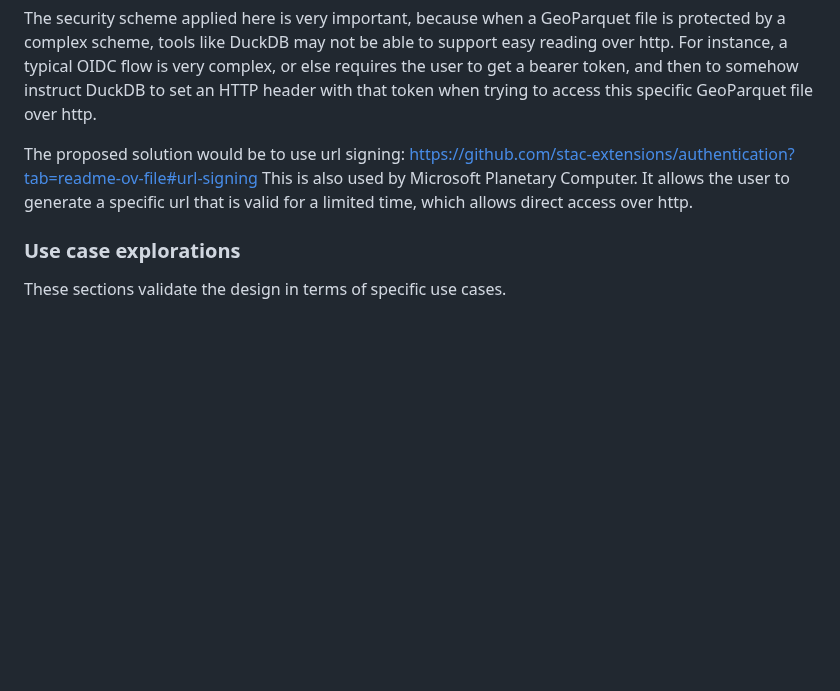
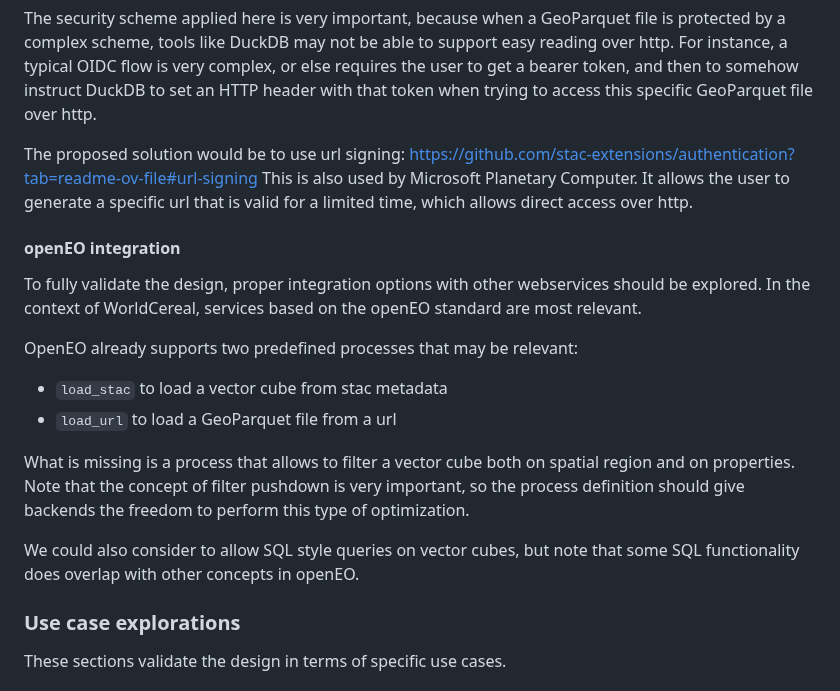
Before and after one commit to WorldCereal/worldcereal-documentation, a Markdown page: design/cloudnative_rdm.md, the part around the change. Rendered like a GitHub page; blank space fills up the shorter version.

Commit message:
add section about openeo

```diff
--- a/design/cloudnative_rdm.md
+++ b/design/cloudnative_rdm.md
@@ -169,6 +169,22 @@ https://github.com/stac-extensions/authentication?tab=readme-ov-file#url-signing
 This is also used by Microsoft Planetary Computer. It allows the user to generate a specific url that is valid for a limited time,
 which allows direct access over http.
 
+#### openEO integration
+
+To fully validate the design, proper integration options with other webservices should be explored. In the context of
+WorldCereal, services based on the openEO standard are most relevant.
+
+OpenEO already supports two predefined processes that may be relevant:
+- `load_stac` to load a vector cube from stac metadata
+- `load_url` to load a GeoParquet file from a url
+
+What is missing is a process that allows to filter a vector cube both on spatial region and on properties. Note that
+the concept of filter pushdown is very important, so the process definition should give backends the freedom to perform
+this type of optimization.
+
+We could also consider to allow SQL style queries on vector cubes, but note that some SQL functionality does overlap with
+other concepts in openEO.
+
 ### Use case explorations
 
 These sections validate the design in terms of specific use cases.
```
